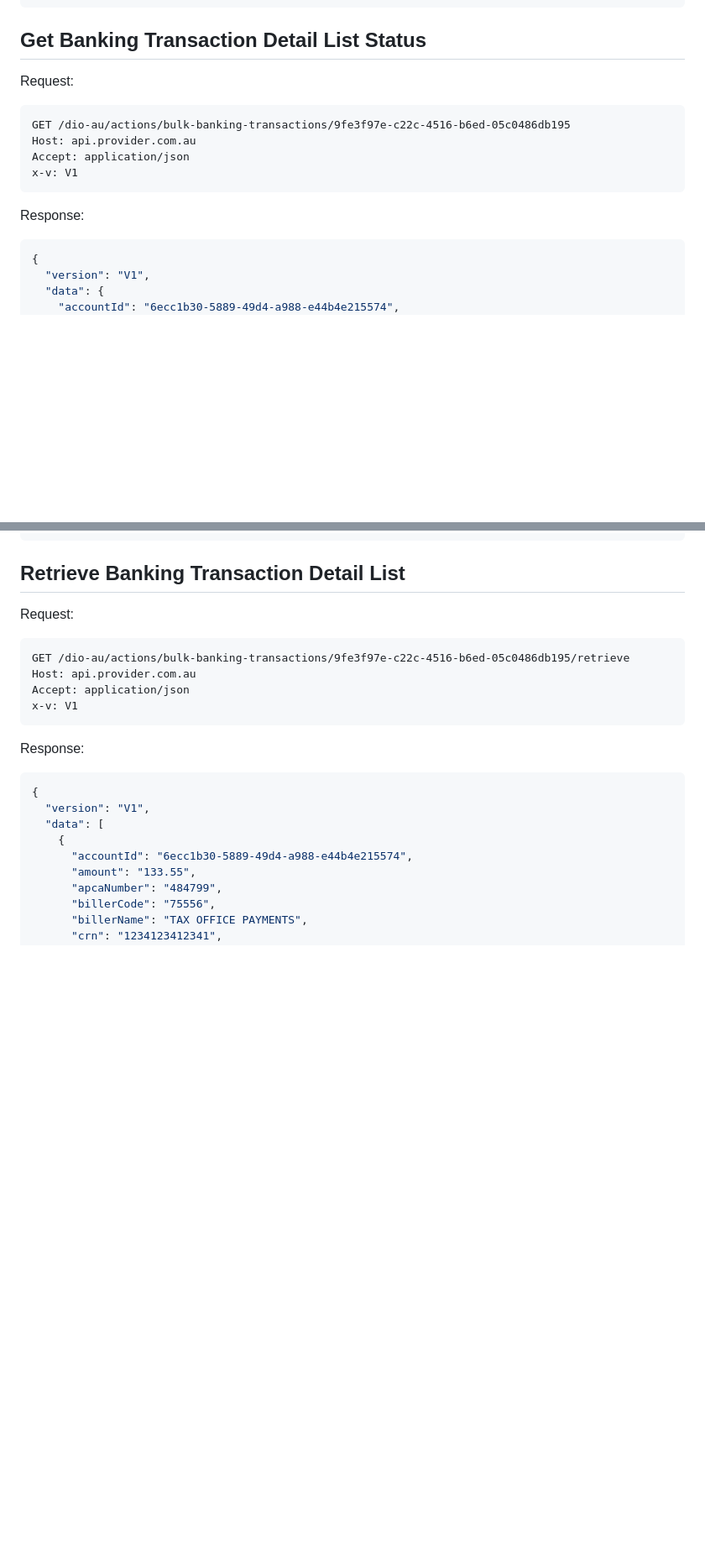
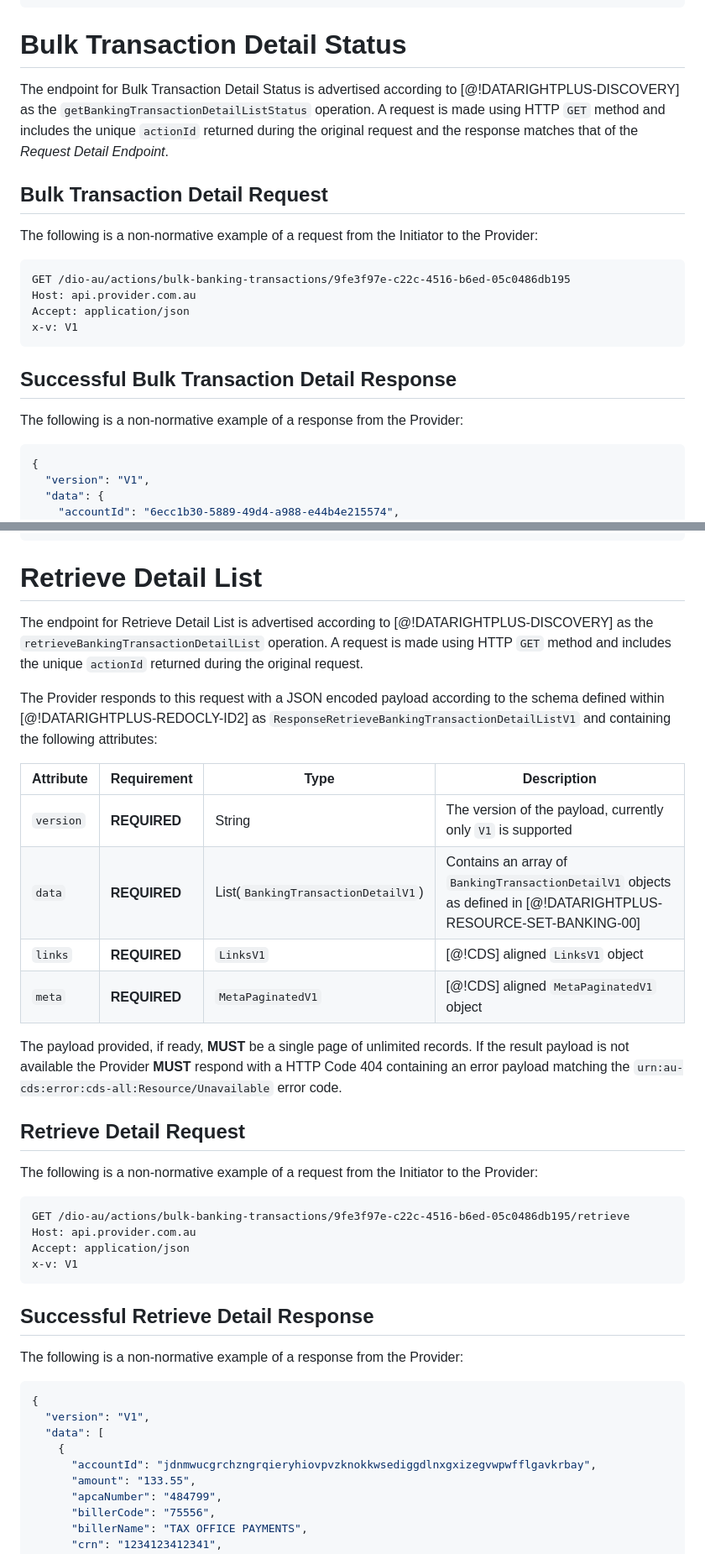
Before and after one commit to datarightplus/datarightplus-banking-bulk-transactions-v1, a Markdown page: draft-authors-datarightplus-banking-bulk-transactions-v1.md, 2 parts joined by grey strips. Shown at 84% size. Drawn GitHub-style; blank space fills up the shorter version.

````diff
--- a/draft-authors-datarightplus-banking-bulk-transactions-v1.md
+++ b/draft-authors-datarightplus-banking-bulk-transactions-v1.md
@@ -169,9 +170,14 @@ Response:
 }
 ```
 
-## Get Banking Transaction Detail List Status
+# Bulk Transaction Detail Status
 
-Request:
+The endpoint for Bulk Transaction Detail Status is advertised according to [@!DATARIGHTPLUS-DISCOVERY] as the `getBankingTransactionDetailListStatus` operation. A request is made using HTTP `GET` method and includes the unique `actionId` returned during the original request and the response matches that of the _Request Detail Endpoint_.
+
+
+## Bulk Transaction Detail Request
+
+The following is a non-normative example of a request from the Initiator to the Provider:
 
 ```
 GET /dio-au/actions/bulk-banking-transactions/9fe3f97e-c22c-4516-b6ed-05c0486db195
@@ -180,7 +186,9 @@ Accept: application/json
 x-v: V1
 ```
 
-Response:
+## Successful Bulk Transaction Detail Response
+
+The following is a non-normative example of a response from the Provider:
 
 ```json
 {
@@ -201,9 +209,23 @@ Response:
 }
 ```
 
-## Retrieve Banking Transaction Detail List
+# Retrieve Detail List
 
-Request:
+The endpoint for Retrieve Detail List is advertised according to [@!DATARIGHTPLUS-DISCOVERY] as the `retrieveBankingTransactionDetailList` operation. A request is made using HTTP `GET` method and includes the unique `actionId` returned during the original request.
+
+The Provider responds to this request with a JSON encoded payload according to the schema defined within [@!DATARIGHTPLUS-REDOCLY-ID2] as `ResponseRetrieveBankingTransactionDetailListV1` and containing the following attributes:
+
+| Attribute | Requirement  | Type                               | Description                                                                                                       |
+|-----------|--------------|------------------------------------|-------------------------------------------------------------------------------------------------------------------|
+| `version` | **REQUIRED** | String                             | The version of the payload, currently only `V1` is supported                                                      |
+| `data`    | **REQUIRED** | List(`BankingTransactionDetailV1`) | Contains an array of `BankingTransactionDetailV1` objects as defined in [@!DATARIGHTPLUS-RESOURCE-SET-BANKING-00] |
+| `links`   | **REQUIRED** | `LinksV1`                          | [@!CDS] aligned `LinksV1` object                                                                                  |
+| `meta`    | **REQUIRED** | `MetaPaginatedV1`                  | [@!CDS] aligned `MetaPaginatedV1` object                                                                          |
+The payload provided, if ready, **MUST** be a single page of unlimited records. If the result payload is not available the Provider **MUST** respond with a HTTP Code 404 containing an error payload matching the `urn:au-cds:error:cds-all:Resource/Unavailable` error code.
+
+## Retrieve Detail Request
+
+The following is a non-normative example of a request from the Initiator to the Provider:
 
 ```
 GET /dio-au/actions/bulk-banking-transactions/9fe3f97e-c22c-4516-b6ed-05c0486db195/retrieve
@@ -212,14 +234,16 @@ Accept: application/json
 x-v: V1
 ```
 
-Response:
+## Successful Retrieve Detail Response
+
+The following is a non-normative example of a response from the Provider:
 
 ```json
 {
   "version": "V1",
   "data": [
     {
-      "accountId": "6ecc1b30-5889-49d4-a988-e44b4e215574",
+      "accountId": "jdnmwucgrchzngrqieryhiovpvzknokkwsediggdlnxgxizegvwpwfflgavkrbay",
       "amount": "133.55",
       "apcaNumber": "484799",
       "billerCode": "75556",
````
Also changed, not shown: other parts of draft-authors-datarightplus-banking-bulk-transactions-v1.md (+59 -34 lines).
